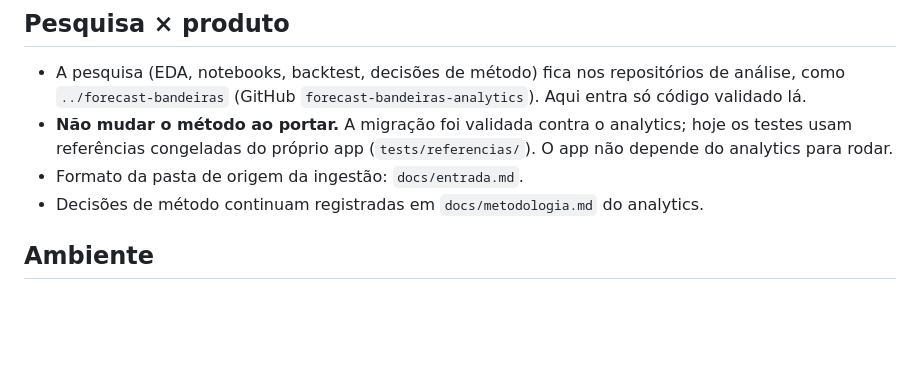
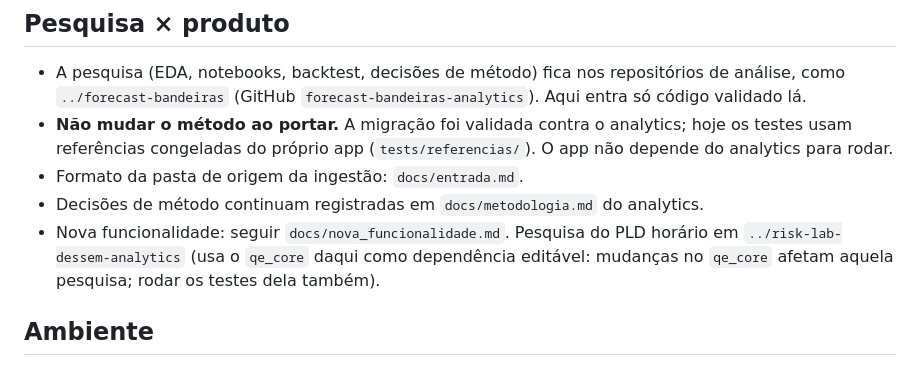
Before and after one commit to pimenta-arthur/quant-energia-app, a Markdown page: CLAUDE.md, the part around the change. Drawn GitHub-style; blank space fills up the shorter version.

```diff
--- a/CLAUDE.md
+++ b/CLAUDE.md
@@ -11,6 +11,9 @@ depois, sem mudar o código das etapas. Responder sempre em português do Brasil
   referências congeladas do próprio app (`tests/referencias/`). O app não depende do analytics para rodar.
 - Formato da pasta de origem da ingestão: `docs/entrada.md`.
 - Decisões de método continuam registradas em `docs/metodologia.md` do analytics.
+- Nova funcionalidade: seguir `docs/nova_funcionalidade.md`. Pesquisa do PLD horário em
+  `../risk-lab-dessem-analytics` (usa o `qe_core` daqui como dependência editável: mudanças no `qe_core`
+  afetam aquela pesquisa; rodar os testes dela também).
 
 ## Ambiente
 - uv workspace (raiz + `core`, `features/bandeiras`, `api`). Sempre `uv add --package <membro> <pacote>`
```
Also changed, not shown: README.md (+2 -1 lines), docs/nova_funcionalidade.md (added, +60 -0 lines).
